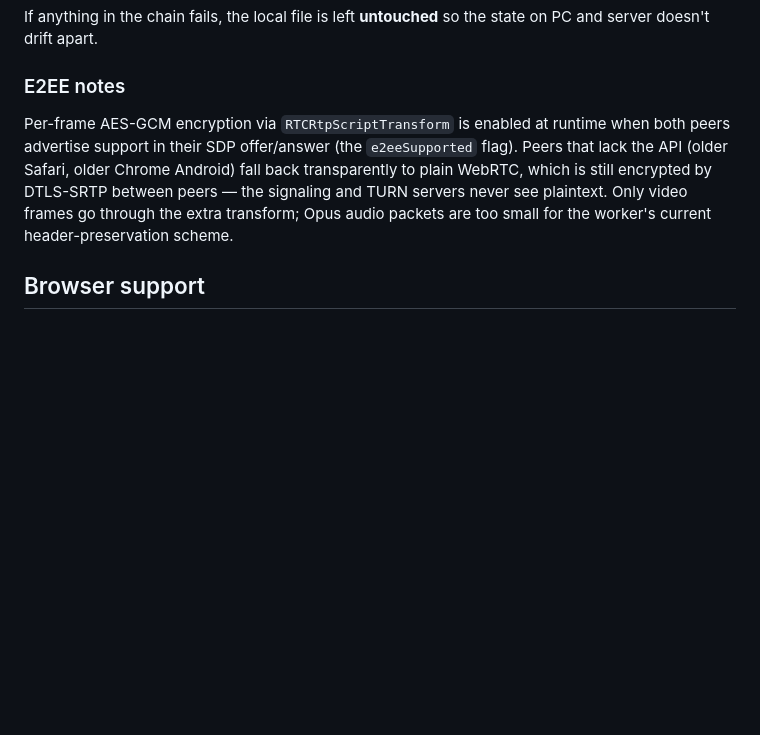
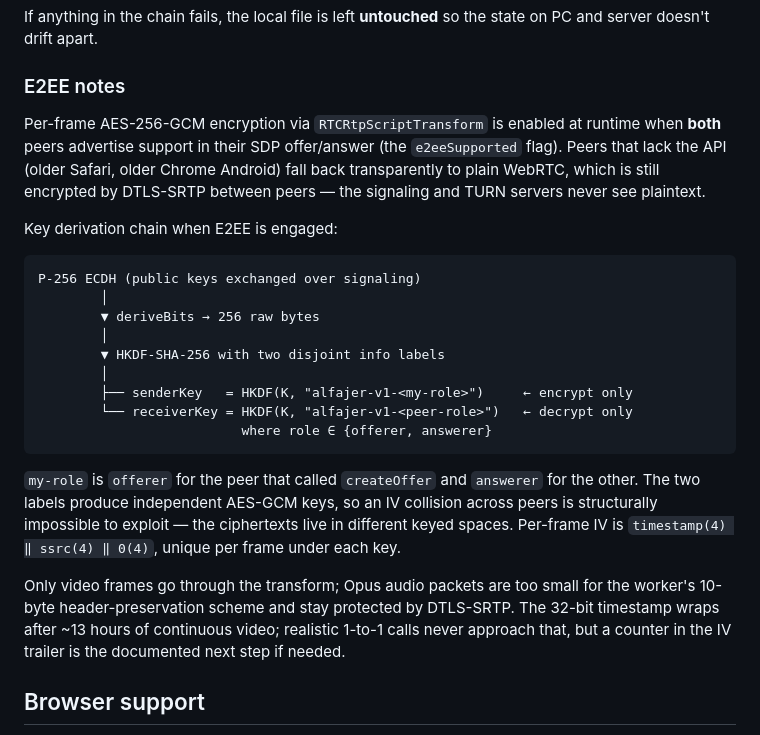
Before and after one commit to ala-obeidat/alfajer, a Markdown page: README.md, the part around the change. Rendered like a GitHub page; blank space fills up the shorter version.

Commit message:
Document per-direction E2EE key derivation and IV structure

````diff
--- a/README.md
+++ b/README.md
@@ -111,13 +111,37 @@ state on PC and server doesn't drift apart.
 
 ### E2EE notes
 
-Per-frame AES-GCM encryption via `RTCRtpScriptTransform` is enabled at runtime
-when both peers advertise support in their SDP offer/answer (the `e2eeSupported`
-flag). Peers that lack the API (older Safari, older Chrome Android) fall back
-transparently to plain WebRTC, which is still encrypted by DTLS-SRTP between
-peers — the signaling and TURN servers never see plaintext. Only video frames
-go through the extra transform; Opus audio packets are too small for the
-worker's current header-preservation scheme.
+Per-frame AES-256-GCM encryption via `RTCRtpScriptTransform` is enabled at
+runtime when **both** peers advertise support in their SDP offer/answer (the
+`e2eeSupported` flag). Peers that lack the API (older Safari, older Chrome
+Android) fall back transparently to plain WebRTC, which is still encrypted by
+DTLS-SRTP between peers — the signaling and TURN servers never see plaintext.
+
+Key derivation chain when E2EE is engaged:
+
+```
+P-256 ECDH (public keys exchanged over signaling)
+        │
+        ▼ deriveBits → 256 raw bytes
+        │
+        ▼ HKDF-SHA-256 with two disjoint info labels
+        │
+        ├── senderKey   = HKDF(K, "alfajer-v1-<my-role>")     ← encrypt only
+        └── receiverKey = HKDF(K, "alfajer-v1-<peer-role>")   ← decrypt only
+                          where role ∈ {offerer, answerer}
+```
+
+`my-role` is `offerer` for the peer that called `createOffer` and `answerer`
+for the other. The two labels produce independent AES-GCM keys, so an IV
+collision across peers is structurally impossible to exploit — the
+ciphertexts live in different keyed spaces. Per-frame IV is
+`timestamp(4) ‖ ssrc(4) ‖ 0(4)`, unique per frame under each key.
+
+Only video frames go through the transform; Opus audio packets are too small
+for the worker's 10-byte header-preservation scheme and stay protected by
+DTLS-SRTP. The 32-bit timestamp wraps after ~13 hours of continuous video;
+realistic 1-to-1 calls never approach that, but a counter in the IV trailer
+is the documented next step if needed.
 
 ## Browser support
 
````
